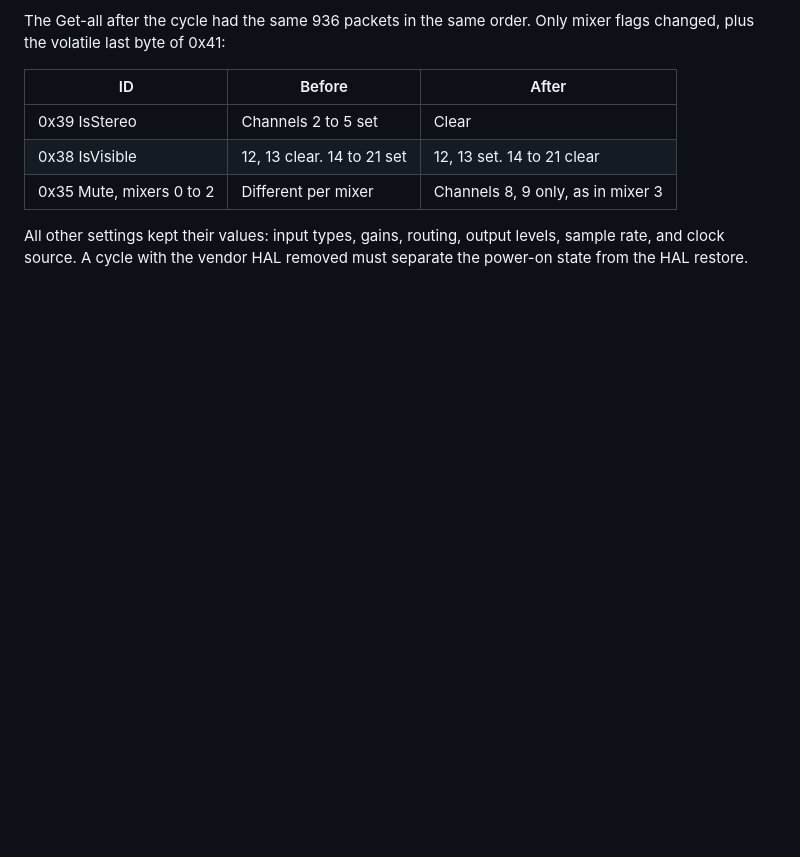
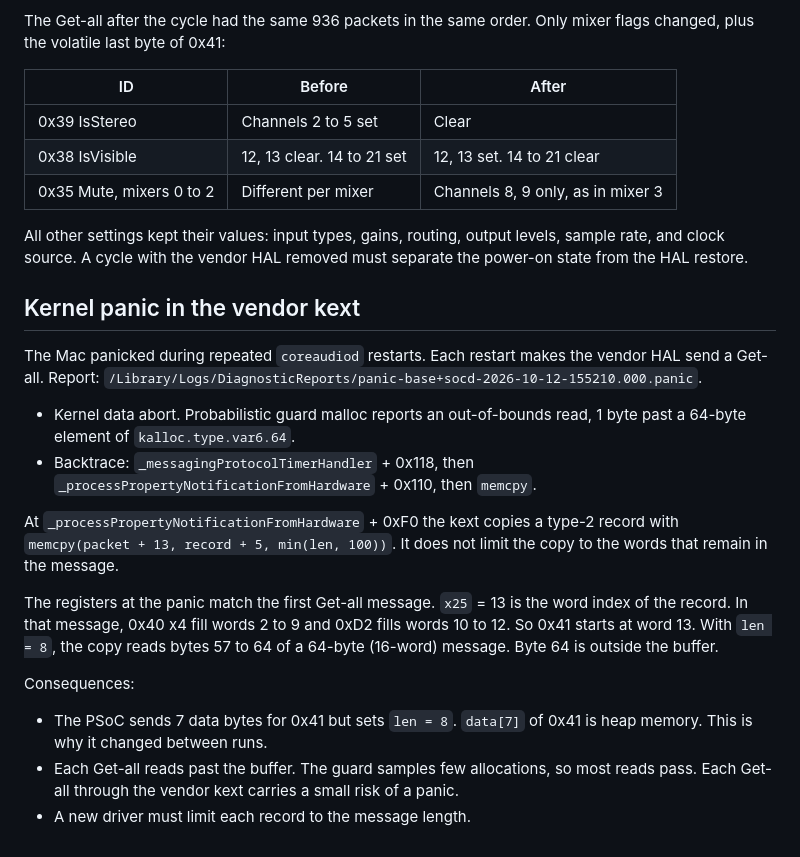
Before and after one commit to maxjustus/perigee, a Markdown page: probe-results.md, the part around the change. Drawn GitHub-style; blank space fills up the shorter version.

Commit message:
docs: record vendor kext over-read panic on 0x41 report

```diff
--- a/probe-results.md
+++ b/probe-results.md
@@ -141,3 +141,33 @@ Only mixer flags changed, plus the volatile last byte of 0x41:
 All other settings kept their values: input types, gains, routing, output
 levels, sample rate, and clock source. A cycle with the vendor HAL removed
 must separate the power-on state from the HAL restore.
+
+## Kernel panic in the vendor kext
+
+The Mac panicked during repeated `coreaudiod` restarts. Each restart makes
+the vendor HAL send a Get-all. Report:
+`/Library/Logs/DiagnosticReports/panic-base+socd-2026-10-12-155210.000.panic`.
+
+- Kernel data abort. Probabilistic guard malloc reports an out-of-bounds
+  read, 1 byte past a 64-byte element of `kalloc.type.var6.64`.
+- Backtrace: `_messagingProtocolTimerHandler` + 0x118, then
+  `_processPropertyNotificationFromHardware` + 0x110, then `memcpy`.
+
+At `_processPropertyNotificationFromHardware` + 0xF0 the kext copies a
+type-2 record with `memcpy(packet + 13, record + 5, min(len, 100))`. It
+does not limit the copy to the words that remain in the message.
+
+The registers at the panic match the first Get-all message. `x25` = 13 is
+the word index of the record. In that message, 0x40 x4 fill words 2 to 9
+and 0xD2 fills words 10 to 12. So 0x41 starts at word 13. With
+`len = 8`, the copy reads bytes 57 to 64 of a 64-byte (16-word) message.
+Byte 64 is outside the buffer.
+
+Consequences:
+
+- The PSoC sends 7 data bytes for 0x41 but sets `len = 8`. `data[7]` of
+  0x41 is heap memory. This is why it changed between runs.
+- Each Get-all reads past the buffer. The guard samples few allocations,
+  so most reads pass. Each Get-all through the vendor kext carries a small
+  risk of a panic.
+- A new driver must limit each record to the message length.
```
